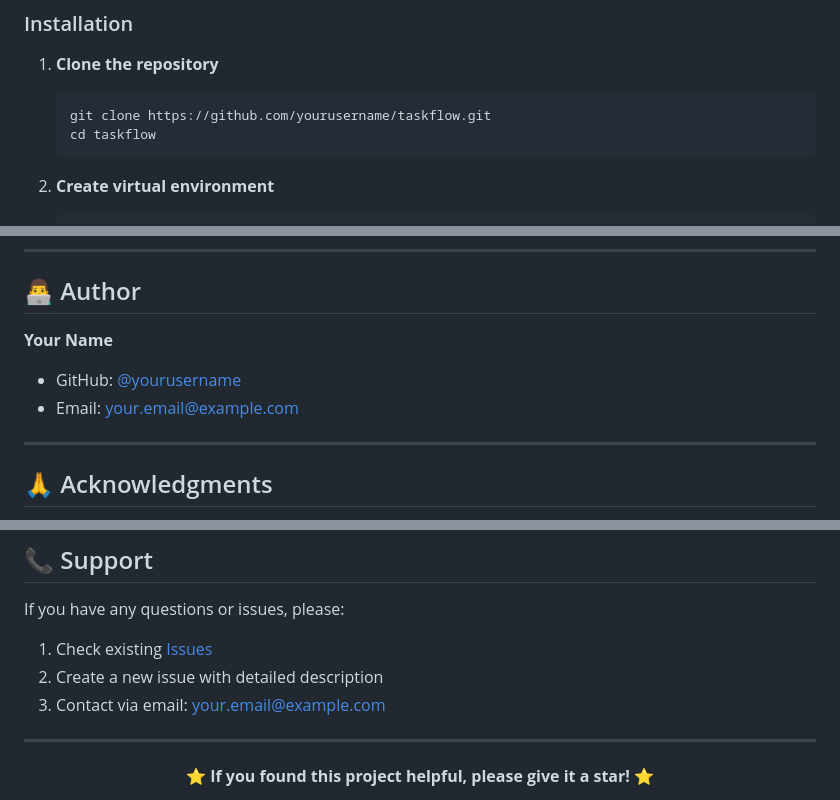
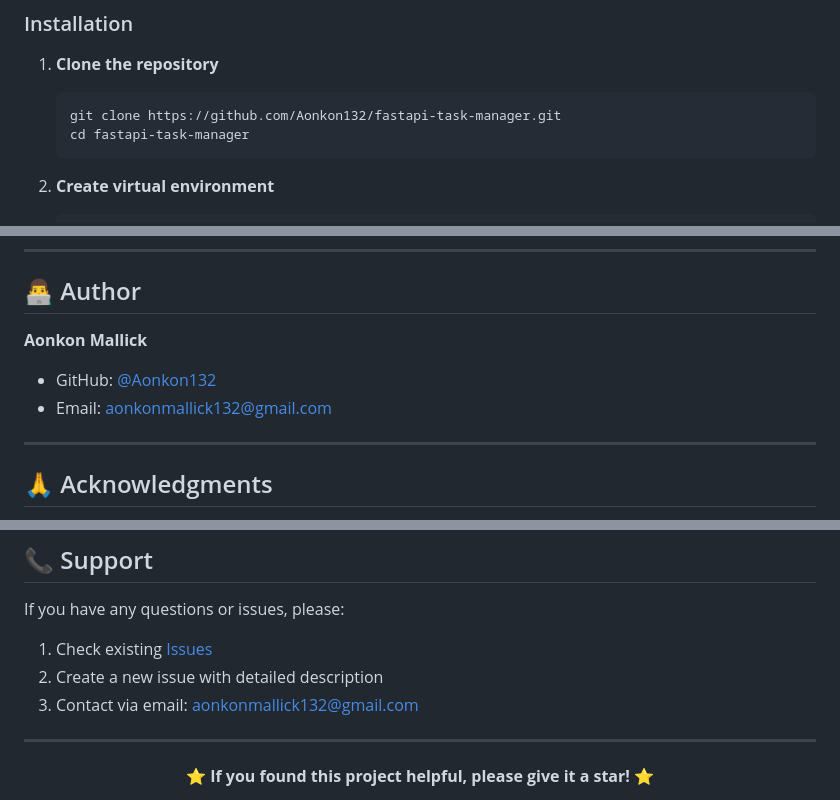
Before and after one commit to Aonkon132/fastapi-task-manager, a Markdown page: README.md, 3 parts joined by grey strips. GitHub-like rendering.

Commit message:
Save local documentation before merge

````diff
--- a/README.md
+++ b/README.md
@@ -71,8 +71,8 @@
 
 1. **Clone the repository**
    ```bash
-   git clone https://github.com/yourusername/taskflow.git
-   cd taskflow
+   git clone https://github.com/Aonkon132/fastapi-task-manager.git
+   cd fastapi-task-manager
    ```
 
 2. **Create virtual environment**
@@ -401,9 +401,9 @@ This project is licensed under the MIT License - see the [LICENSE](LICENSE) file
 
 ## 👨‍💻 Author
 
-**Your Name**
-- GitHub: [@yourusername](https://github.com/yourusername)
-- Email: your.email@example.com
+**Aonkon Mallick**
+- GitHub: [@Aonkon132](https://github.com/Aonkon132)
+- Email: aonkonmallick132@gmail.com
 
 ---
 
@@ -423,5 +423,5 @@ If you have any questions or issues, please:
 2. Create a new issue with detailed description
-3. Contact via email: your.email@example.com
+3. Contact via email: aonkonmallick132@gmail.com
 
 ---
 
````
Also changed, not shown: other parts of README.md (+1 -1 lines).
